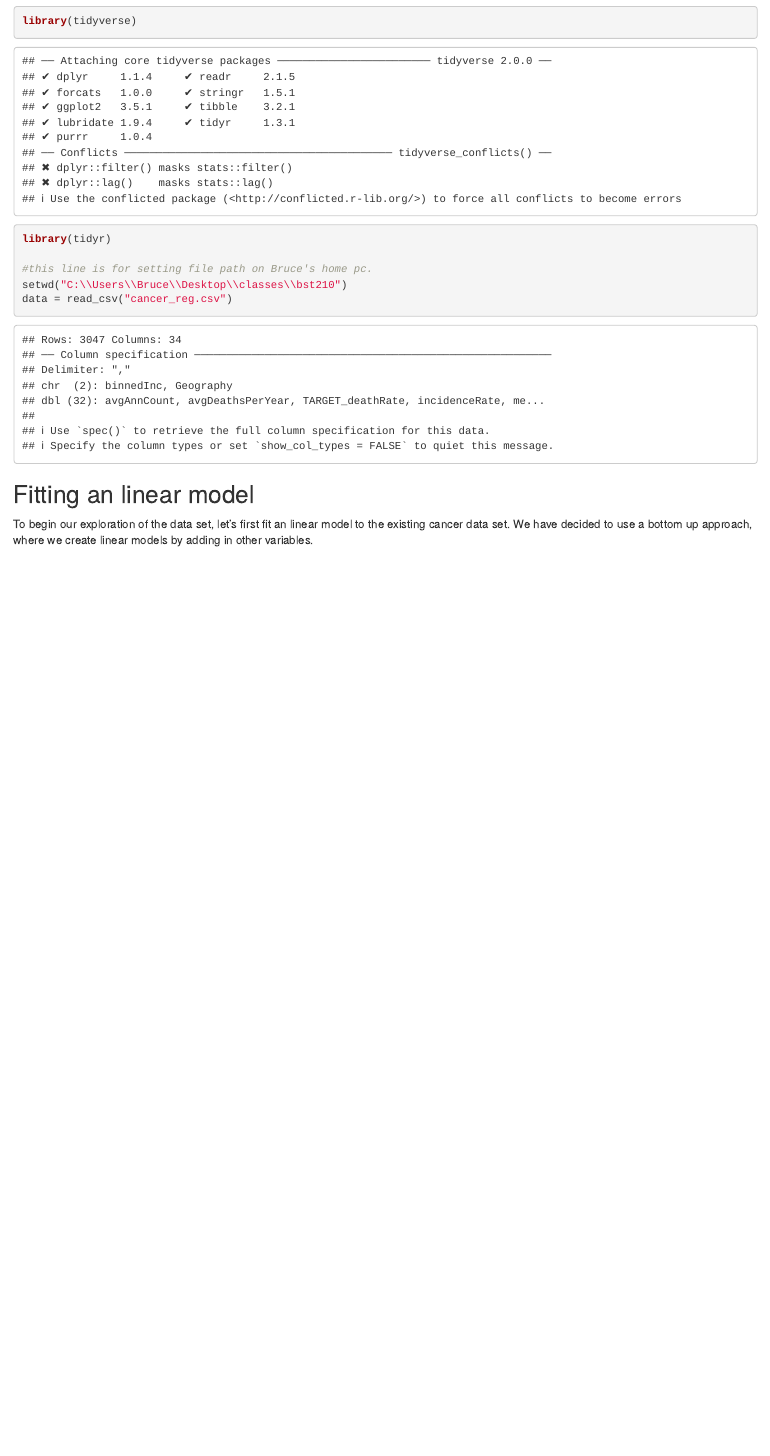
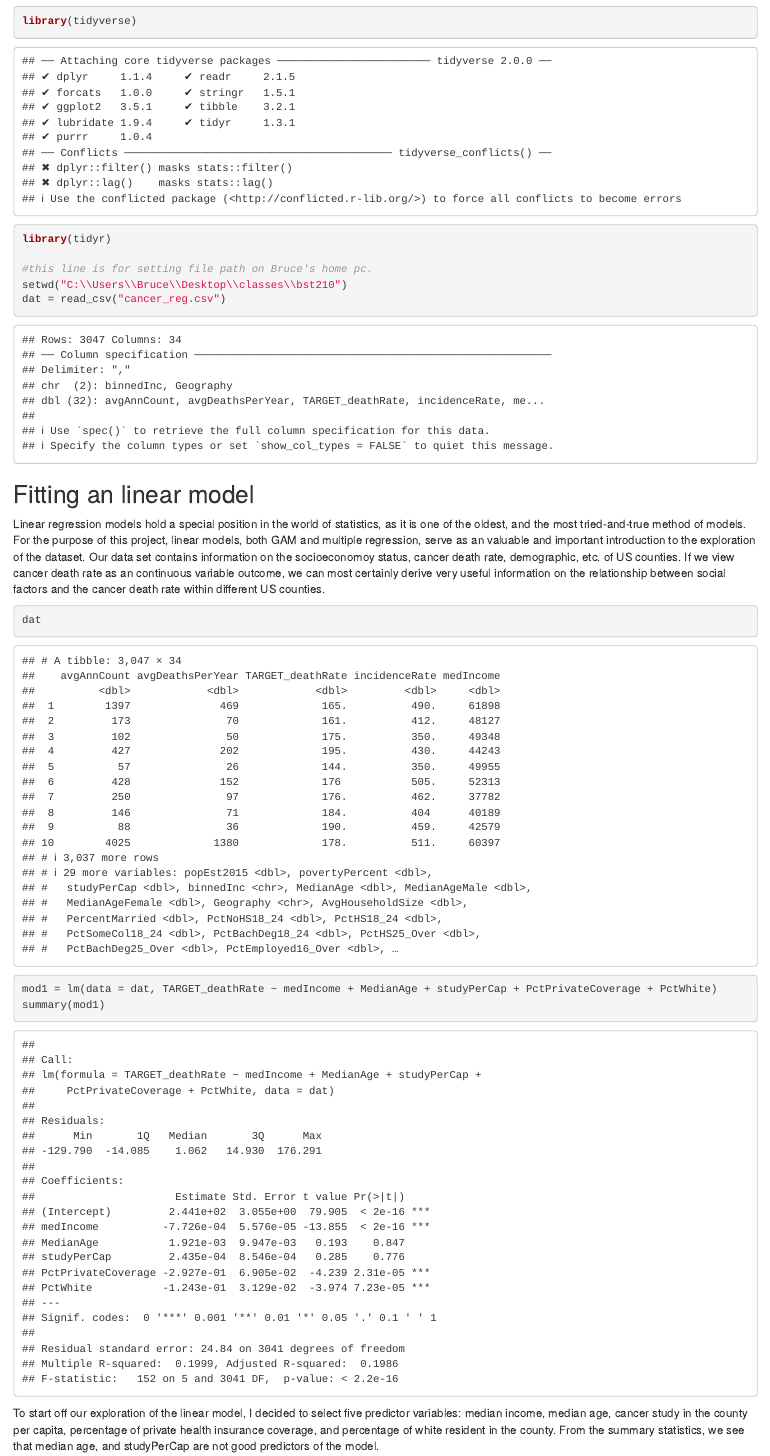
Before and after one commit to how340/210proj, an R Markdown document (modeling_10_31.Rmd): the page in a window 1100 px wide, from 120 px down. Rendered offline with R 4.5, knitr and Pandoc, with nearby package versions.

Commit message:
10-31 update

````diff
--- a/modeling_10_31.Rmd
+++ b/modeling_10_31.Rmd
@@ -16,11 +16,21 @@ library(tidyr)
 
 #this line is for setting file path on Bruce's home pc.
 setwd("C:\\Users\\Bruce\\Desktop\\classes\\bst210")
-data = read_csv("cancer_reg.csv")
+dat = read_csv("cancer_reg.csv")
 ```
 
 
 
 ## Fitting an linear model
 
-To begin our exploration of the data set, let's first fit an linear model to the existing cancer data set. We have decided to use a bottom up approach, where we create linear models by adding in other variables.
+Linear regression models hold a special position in the world of statistics, as it is one of the oldest, and the most tried-and-true method of models. For the purpose of this project, linear models, both GAM and multiple regression, serve as an valuable and important introduction to the exploration of the dataset. Our data set contains information on the socioeconomoy status, cancer death rate, demographic, etc. of US counties. If we view cancer death rate as an continuous variable outcome, we can most certainly derive very useful information on the relationship between social factors and the cancer death rate within different US counties.
+
+
+```{r}
+dat
+
+mod1 = lm(data = dat, TARGET_deathRate ~ medIncome + MedianAge + studyPerCap + PctPrivateCoverage + PctWhite)
+summary(mod1)
+```
+
+To start off our exploration of the linear model, I decided to select five predictor variables: median income, median age, cancer study in the county per capita, percentage of private health insurance coverage, and percentage of white resident in the county. From the summary statistics, we see that median age, and studyPerCap are not good predictors of the model.
````
